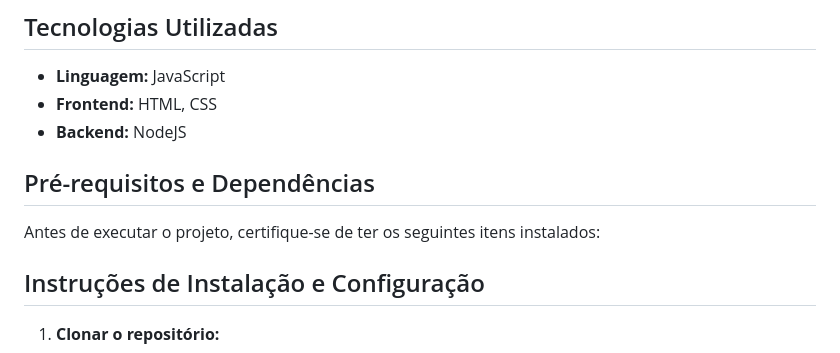
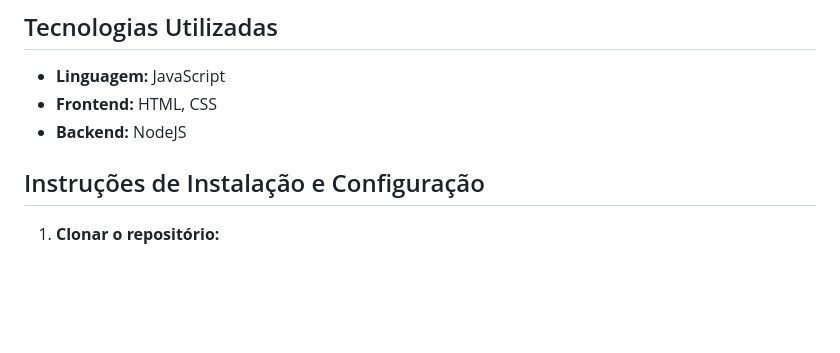
Before and after one commit to nobrupsiq/front-end-trabalho-p1, a Markdown page: README.md, the part around the change. Rendered like a GitHub page; blank space fills up the shorter version.

Commit message:
fix: readme

```diff
--- a/README.md
+++ b/README.md
@@ -33,10 +33,6 @@ https://marketjson-api.vercel.app/produtos
 - **Linguagem:** JavaScript
 - **Frontend:** HTML, CSS
 - **Backend:** NodeJS
-
-## Pré-requisitos e Dependências
-
-Antes de executar o projeto, certifique-se de ter os seguintes itens instalados:
 
 ## Instruções de Instalação e Configuração
 
```
